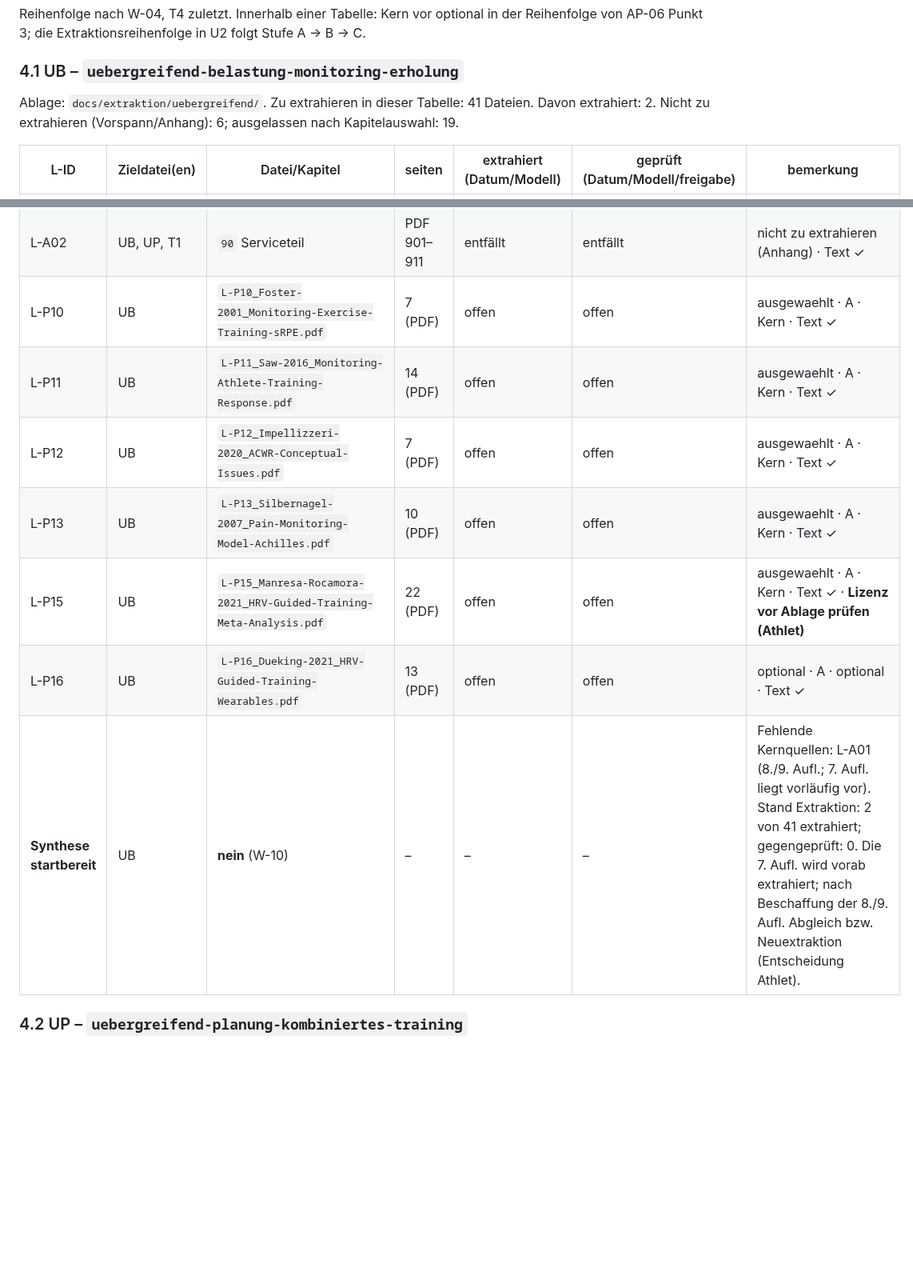
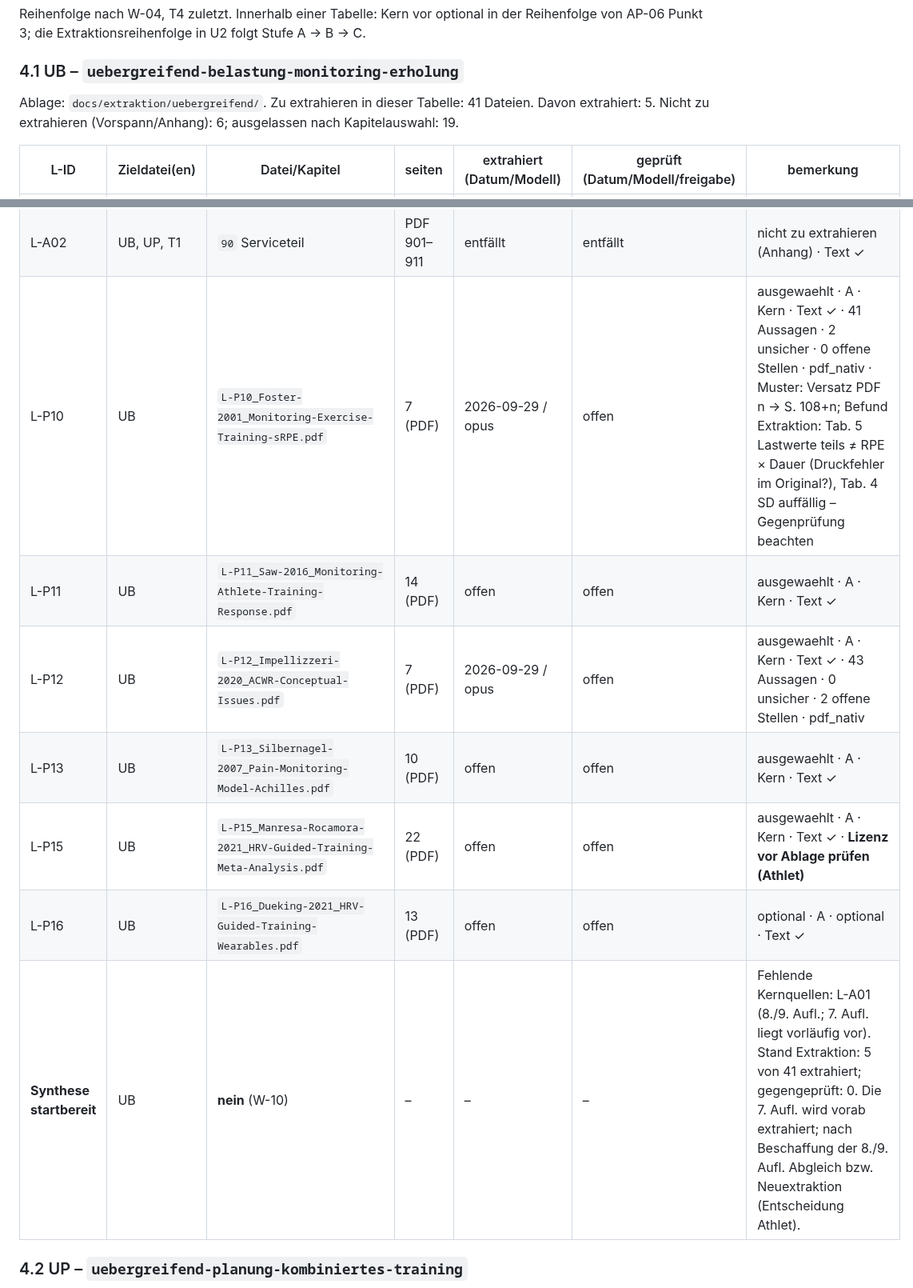
Before and after one commit to chodid/training, a Markdown page: docs/extraktion/README.md, 2 parts joined by grey strips. Shown at 80% size. Rendered like a GitHub page; blank space fills up the shorter version.

Commit message:
docs(extraktion): L-P10 extrahiert (Artikel)
Co-Authored-By: Claude Opus 5.5 <noreply@anthropic.com>
Claude-Session: https://claude.ai/code/session_01GFFAgWyQw9M3MopmTCbEbx

```diff
--- a/docs/extraktion/README.md
+++ b/docs/extraktion/README.md
@@ -55,7 +55,7 @@ Reihenfolge nach W-04, T4 zuletzt. Innerhalb einer Tabelle: Kern vor optional in
 
 ### 4.1 UB – `uebergreifend-belastung-monitoring-erholung`
 
-Ablage: `docs/extraktion/uebergreifend/`. Zu extrahieren in dieser Tabelle: 41 Dateien. Davon extrahiert: 2. Nicht zu extrahieren (Vorspann/Anhang): 6; ausgelassen nach Kapitelauswahl: 19.
+Ablage: `docs/extraktion/uebergreifend/`. Zu extrahieren in dieser Tabelle: 41 Dateien. Davon extrahiert: 5. Nicht zu extrahieren (Vorspann/Anhang): 6; ausgelassen nach Kapitelauswahl: 19.
 
 | L-ID | Zieldatei(en) | Datei/Kapitel | seiten | extrahiert (Datum/Modell) | geprüft (Datum/Modell/freigabe) | bemerkung |
 |---|---|---|---|---|---|---|
@@ -121,13 +121,13 @@ Ablage: `docs/extraktion/uebergreifend/`. Zu extrahieren in dieser Tabelle: 41 D
 | L-A02 | UB, UP, T1 | `14-2` Trainingswissenschaft in den Mannschaftssportarten (Teil 2/2) | PDF 822–860 | entfällt | entfällt | nicht extrahiert (außerhalb Zweck: Mannschaftssport; Athlet 2026-09-29) · Text ✓ |
 | L-A02 | UB, UP, T1 | `15` Trainingswissenschaft in den Rückschlagsportarten | PDF 861–900 | entfällt | entfällt | nicht extrahiert (außerhalb Zweck: Rückschlagsport; Athlet 2026-09-29) · Text ✓ |
 | L-A02 | UB, UP, T1 | `90` Serviceteil | PDF 901–911 | entfällt | entfällt | nicht zu extrahieren (Anhang) · Text ✓ |
-| L-P10 | UB | `L-P10_Foster-2001_Monitoring-Exercise-Training-sRPE.pdf` | 7 (PDF) | offen | offen | ausgewaehlt · A · Kern · Text ✓ |
+| L-P10 | UB | `L-P10_Foster-2001_Monitoring-Exercise-Training-sRPE.pdf` | 7 (PDF) | 2026-09-29 / opus | offen | ausgewaehlt · A · Kern · Text ✓ · 41 Aussagen · 2 unsicher · 0 offene Stellen · pdf_nativ · Muster: Versatz PDF n → S. 108+n; Befund Extraktion: Tab. 5 Lastwerte teils ≠ RPE × Dauer (Druckfehler im Original?), Tab. 4 SD auffällig – Gegenprüfung beachten |
 | L-P11 | UB | `L-P11_Saw-2016_Monitoring-Athlete-Training-Response.pdf` | 14 (PDF) | offen | offen | ausgewaehlt · A · Kern · Text ✓ |
-| L-P12 | UB | `L-P12_Impellizzeri-2020_ACWR-Conceptual-Issues.pdf` | 7 (PDF) | offen | offen | ausgewaehlt · A · Kern · Text ✓ |
+| L-P12 | UB | `L-P12_Impellizzeri-2020_ACWR-Conceptual-Issues.pdf` | 7 (PDF) | 2026-09-29 / opus | offen | ausgewaehlt · A · Kern · Text ✓ · 43 Aussagen · 0 unsicher · 2 offene Stellen · pdf_nativ |
 | L-P13 | UB | `L-P13_Silbernagel-2007_Pain-Monitoring-Model-Achilles.pdf` | 10 (PDF) | offen | offen | ausgewaehlt · A · Kern · Text ✓ |
 | L-P15 | UB | `L-P15_Manresa-Rocamora-2021_HRV-Guided-Training-Meta-Analysis.pdf` | 22 (PDF) | offen | offen | ausgewaehlt · A · Kern · Text ✓ · **Lizenz vor Ablage prüfen (Athlet)** |
 | L-P16 | UB | `L-P16_Dueking-2021_HRV-Guided-Training-Wearables.pdf` | 13 (PDF) | offen | offen | optional · A · optional · Text ✓ |
-| **Synthese startbereit** | UB | **nein** (W-10) | – | – | – | Fehlende Kernquellen: L-A01 (8./9. Aufl.; 7. Aufl. liegt vorläufig vor). Stand Extraktion: 2 von 41 extrahiert; gegengeprüft: 0. Die 7. Aufl. wird vorab extrahiert; nach Beschaffung der 8./9. Aufl. Abgleich bzw. Neuextraktion (Entscheidung Athlet). |
+| **Synthese startbereit** | UB | **nein** (W-10) | – | – | – | Fehlende Kernquellen: L-A01 (8./9. Aufl.; 7. Aufl. liegt vorläufig vor). Stand Extraktion: 5 von 41 extrahiert; gegengeprüft: 0. Die 7. Aufl. wird vorab extrahiert; nach Beschaffung der 8./9. Aufl. Abgleich bzw. Neuextraktion (Entscheidung Athlet). |
 
 ### 4.2 UP – `uebergreifend-planung-kombiniertes-training`
 
```
Also changed, not shown: other parts of docs/extraktion/README.md (+1 -1 lines), 1 other file.
